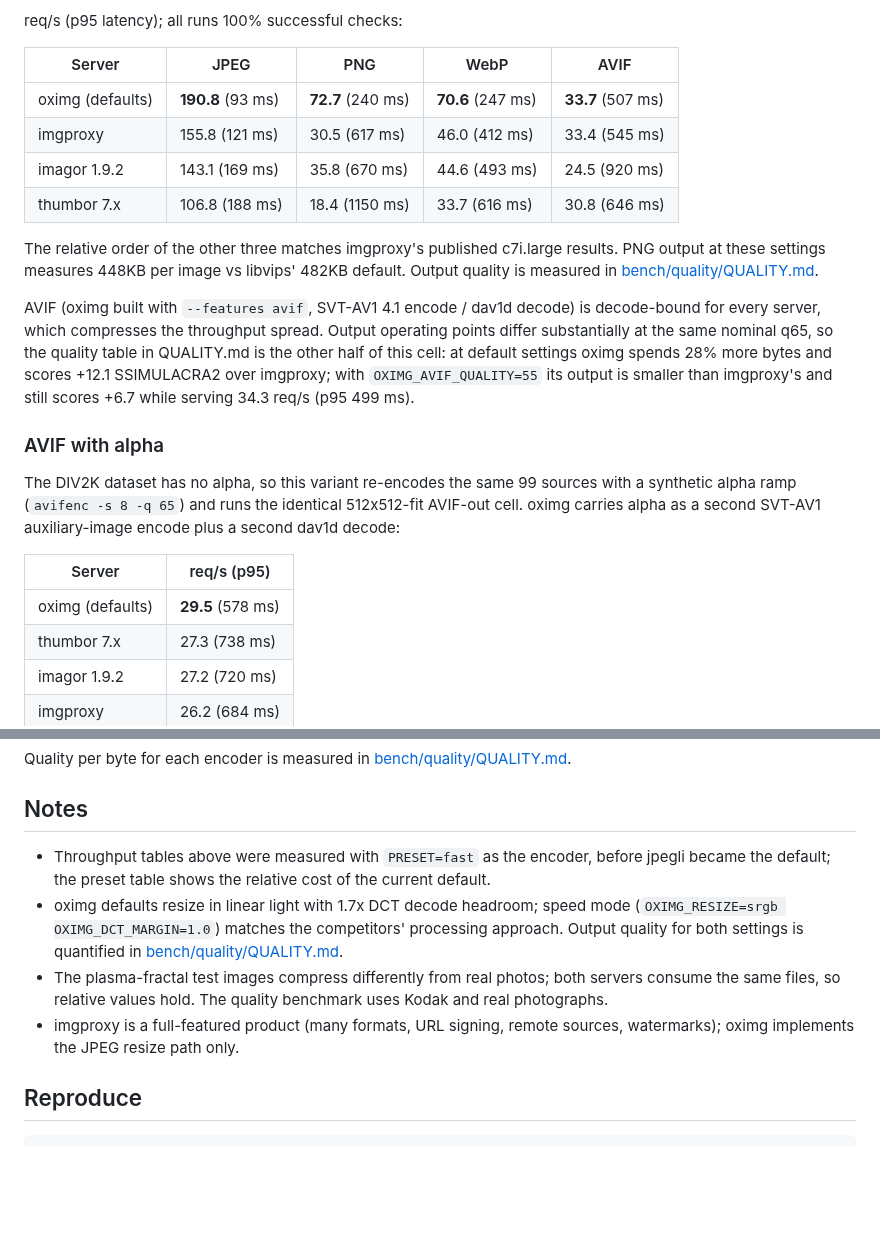
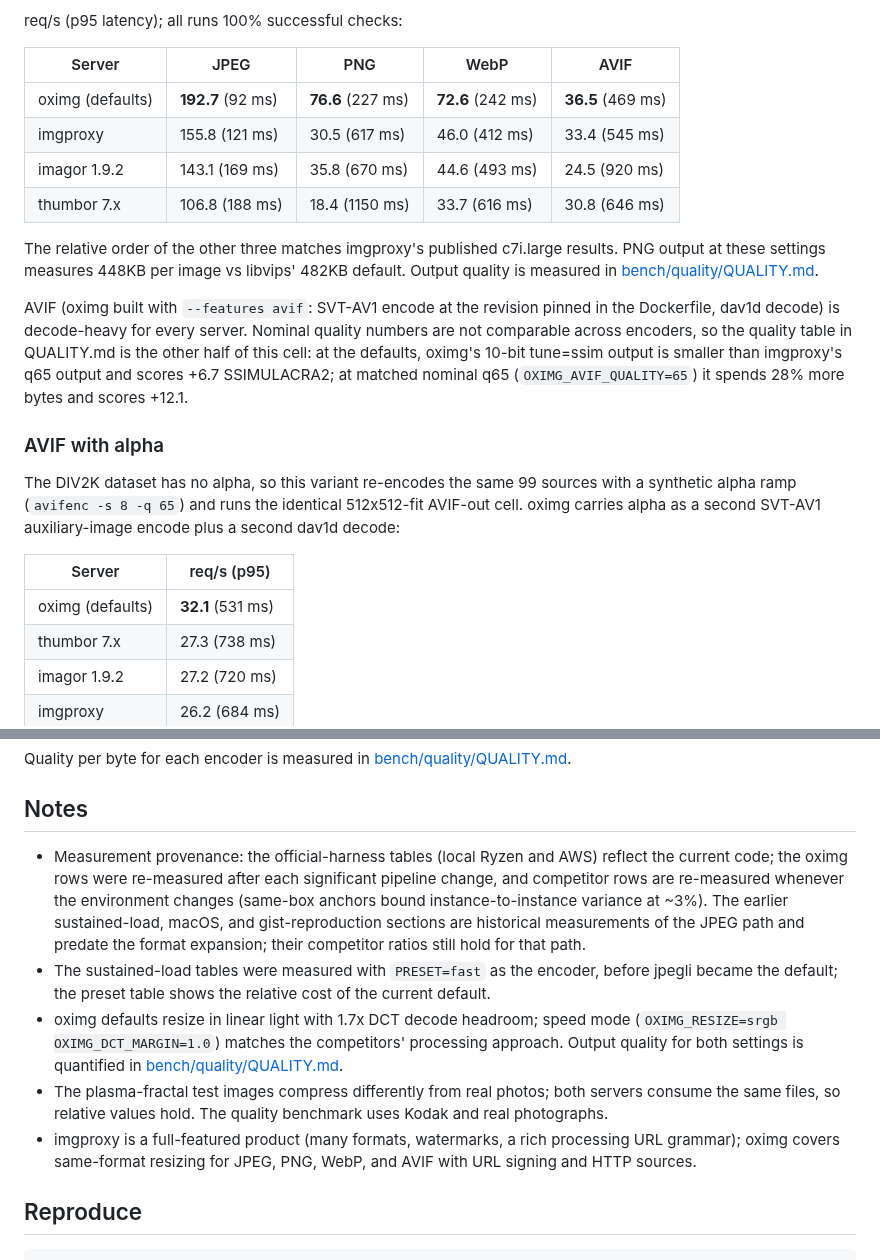
Before and after one commit to oximg/oximg, a Markdown page: BENCH.md, 2 parts joined by grey strips. Drawn GitHub-style; blank space fills up the shorter version.

```diff
--- a/BENCH.md
+++ b/BENCH.md
@@ -104,7 +104,7 @@ req/s (p95 latency); all runs 100% successful checks:
 
 | Server | JPEG | PNG | WebP | AVIF |
 |---|---|---|---|---|
-| oximg (defaults) | **190.8** (93 ms) | **72.7** (240 ms) | **70.6** (247 ms) | **33.7** (507 ms) |
+| oximg (defaults) | **192.7** (92 ms) | **76.6** (227 ms) | **72.6** (242 ms) | **36.5** (469 ms) |
 | imgproxy | 155.8 (121 ms) | 30.5 (617 ms) | 46.0 (412 ms) | 33.4 (545 ms) |
 | imagor 1.9.2 | 143.1 (169 ms) | 35.8 (670 ms) | 44.6 (493 ms) | 24.5 (920 ms) |
 | thumbor 7.x | 106.8 (188 ms) | 18.4 (1150 ms) | 33.7 (616 ms) | 30.8 (646 ms) |
@@ -114,14 +114,14 @@ c7i.large results. PNG output at these settings measures 448KB per
 image vs libvips' 482KB default. Output quality is measured in
 [bench/quality/QUALITY.md](bench/quality/QUALITY.md).
 
-AVIF (oximg built with `--features avif`, SVT-AV1 4.1 encode / dav1d
-decode) is decode-bound for every server, which compresses the
-throughput spread. Output operating points differ substantially at the
-same nominal q65, so the quality table in QUALITY.md is the other half
-of this cell: at default settings oximg spends 28% more bytes and
-scores +12.1 SSIMULACRA2 over imgproxy; with `OXIMG_AVIF_QUALITY=55`
-its output is smaller than imgproxy's and still scores +6.7 while
-serving 34.3 req/s (p95 499 ms).
+AVIF (oximg built with `--features avif`: SVT-AV1 encode at the
+revision pinned in the Dockerfile, dav1d decode) is decode-heavy for
+every server. Nominal quality numbers are not comparable across
+encoders, so the quality table in QUALITY.md is the other half of this
+cell: at the defaults, oximg's 10-bit tune=ssim output is smaller than
+imgproxy's q65 output and scores +6.7 SSIMULACRA2; at matched nominal
+q65 (`OXIMG_AVIF_QUALITY=65`) it spends 28% more bytes and scores
++12.1.
 
 ### AVIF with alpha
 
@@ -132,7 +132,7 @@ SVT-AV1 auxiliary-image encode plus a second dav1d decode:
 
 | Server | req/s (p95) |
 |---|---|
-| oximg (defaults) | **29.5** (578 ms) |
+| oximg (defaults) | **32.1** (531 ms) |
 | thumbor 7.x | 27.3 (738 ms) |
 | imagor 1.9.2 | 27.2 (720 ms) |
 | imgproxy | 26.2 (684 ms) |
@@ -217,7 +217,15 @@ Quality per byte for each encoder is measured in
 
 ## Notes
 
-- Throughput tables above were measured with `PRESET=fast` as the
+- Measurement provenance: the official-harness tables (local Ryzen and
+  AWS) reflect the current code; the oximg rows were re-measured after
+  each significant pipeline change, and competitor rows are re-measured
+  whenever the environment changes (same-box anchors bound
+  instance-to-instance variance at ~3%). The earlier sustained-load,
+  macOS, and gist-reproduction sections are historical measurements of
+  the JPEG path and predate the format expansion; their competitor
+  ratios still hold for that path.
+- The sustained-load tables were measured with `PRESET=fast` as the
   encoder, before jpegli became the default; the preset table shows the
   relative cost of the current default.
 - oximg defaults resize in linear light with 1.7x DCT decode headroom;
@@ -227,8 +235,9 @@ Quality per byte for each encoder is measured in
 - The plasma-fractal test images compress differently from real photos;
   both servers consume the same files, so relative values hold. The
   quality benchmark uses Kodak and real photographs.
-- imgproxy is a full-featured product (many formats, URL signing, remote
-  sources, watermarks); oximg implements the JPEG resize path only.
+- imgproxy is a full-featured product (many formats, watermarks, a rich
+  processing URL grammar); oximg covers same-format resizing for JPEG,
+  PNG, WebP, and AVIF with URL signing and HTTP sources.
 
 ## Reproduce
 
```
Also changed, not shown: README.md (+38 -8 lines), bench/quality/QUALITY.md (+6 -5 lines).
